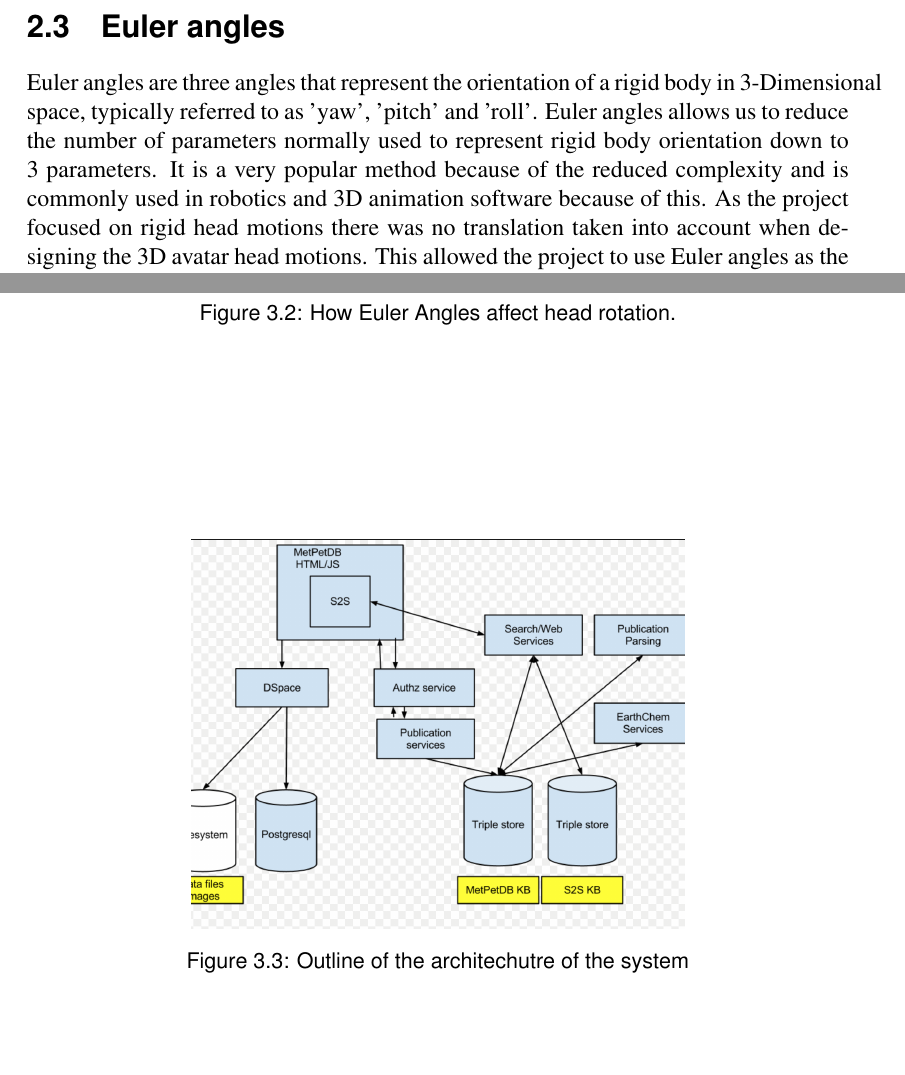
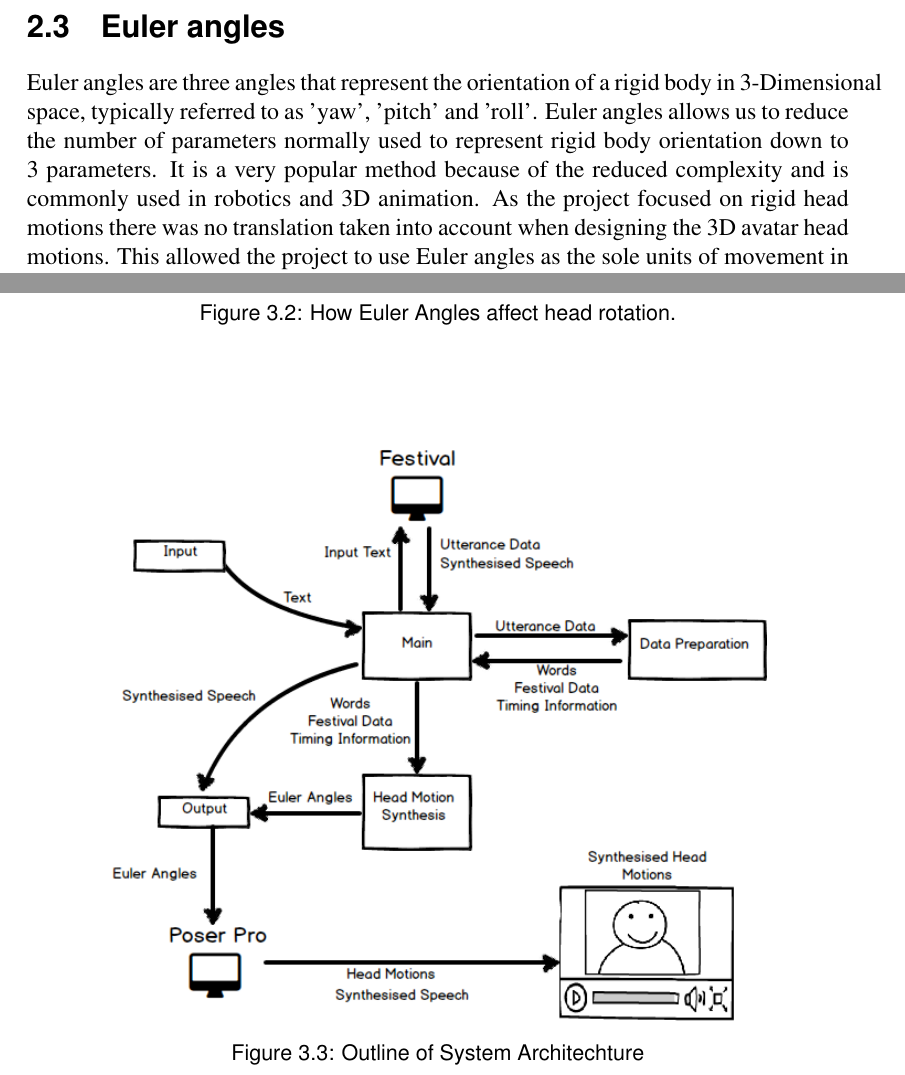
Before and after one commit to Bagel210/Diss, a LaTeX thesis (diss.tex): two parts of pages 9 and 19 of 37, joined at a grey line, cut so that both start at the same text, the shorter picture padded with empty space. Compiled offline with pdfLaTeX.

Commit message:
System architechture

```diff
--- a/diss.tex
+++ b/diss.tex
@@ -69,7 +69,7 @@
 
 \section{Euler angles}
 
-Euler angles are three angles that represent the orientation of a rigid body in 3-Dimensional space, typically referred to as 'yaw', 'pitch' and 'roll'. Euler angles allows us to reduce the number of parameters normally used to represent rigid body orientation down to 3 parameters. It is a very popular method because of the reduced complexity and is commonly used in robotics and 3D animation software because of this. As the project focused on rigid head motions there was no translation taken into account when designing the 3D avatar head motions. This allowed the project to use Euler angles as the sole units of movement in the project.
+Euler angles are three angles that represent the orientation of a rigid body in 3-Dimensional space, typically referred to as 'yaw', 'pitch' and 'roll'. Euler angles allows us to reduce the number of parameters normally used to represent rigid body orientation down to 3 parameters. It is a very popular method because of the reduced complexity and is commonly used in robotics and 3D animation. As the project focused on rigid head motions there was no translation taken into account when designing the 3D avatar head motions. This allowed the project to use Euler angles as the sole units of movement in the project.
 
 \begin{figure}[h!]
 	\centering
@@ -223,8 +223,8 @@
 
 \begin{figure}
 	\centering
-	\includegraphics[width=0.6\textwidth]{test.png}
-	\caption{Outline of the architechutre of the system}
+	\includegraphics[width=0.8\textwidth]{system.png}
+	\caption{Outline of System Architechture}
 \end{figure}
 
 \subsection{Basic}
```
Also changed, not shown: Images/system.png (added), diss.tex (2 more changed lines).
